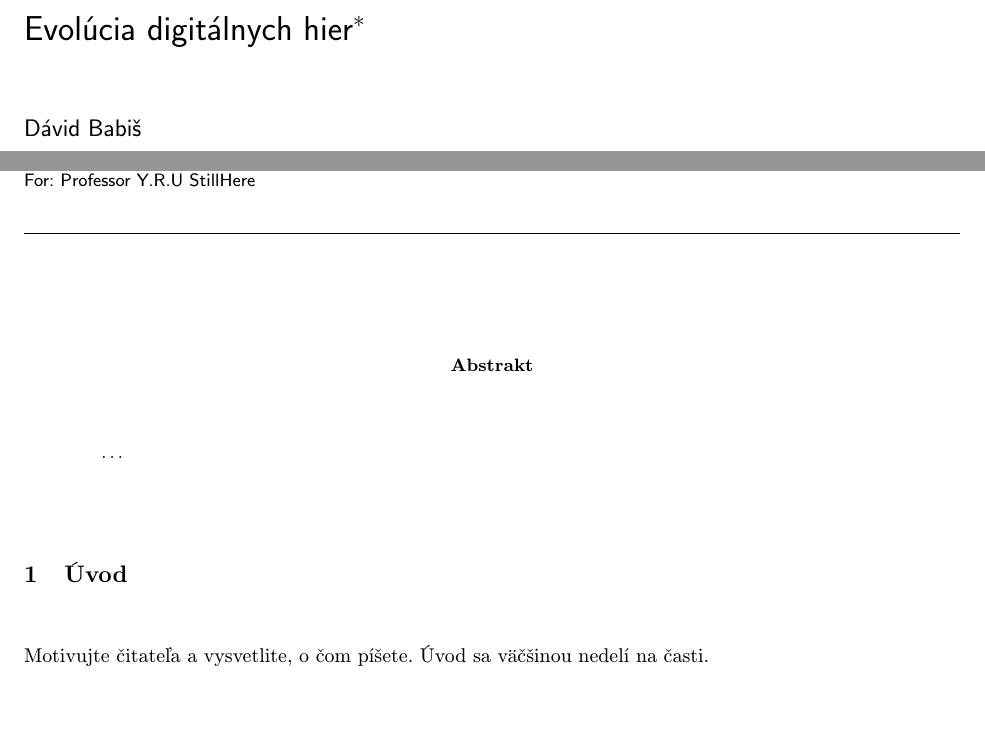
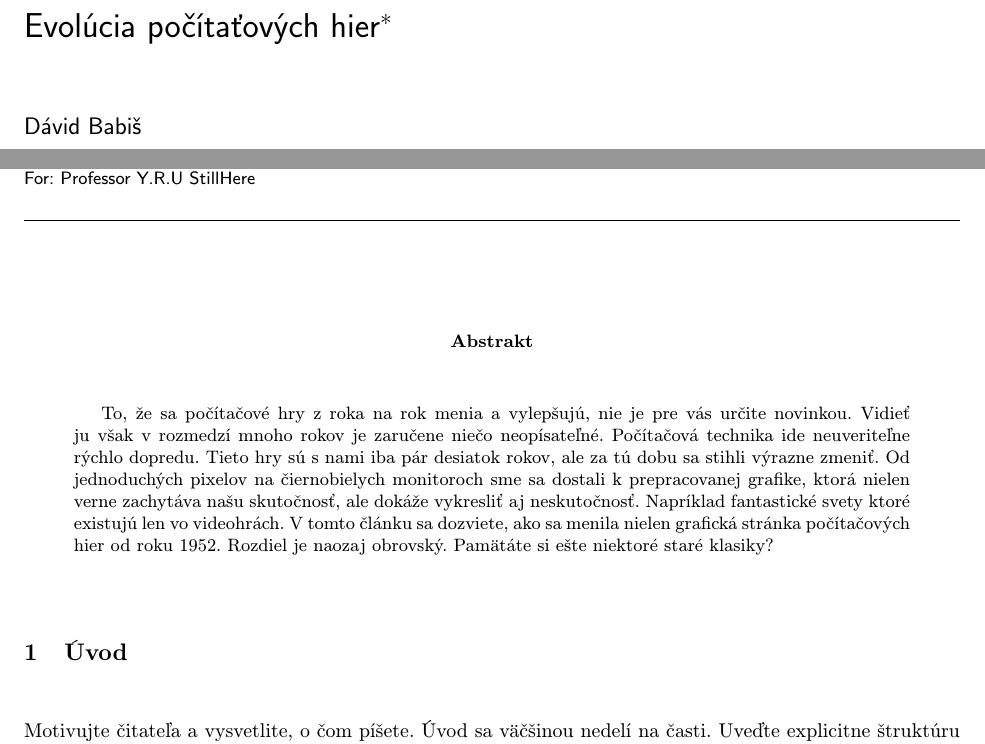
Before and after one commit to davidbabis/mip, a LaTeX document (clanok.tex): two parts of page 1 of 3, joined at a grey line, cut so that both start at the same text, the shorter picture padded with empty space. Compiled offline with pdfLaTeX.

Commit message:
Pridaný Abstrakt

```diff
--- a/clanok.tex
+++ b/clanok.tex
@@ -15,7 +15,7 @@
 
 \pagestyle{headings}
 
-\title{Evolúcia digitálnych hier\thanks{Semestrálny projekt v predmete Metódy inžinierskej práce, ak. rok 2022/23, vedenie: Dávid Babiš}} % meno a priezvisko vyučujúceho na cvičeniach
+\title{Evolúcia počítaťových hier\thanks{Semestrálny projekt v predmete Metódy inžinierskej práce, ak. rok 2022/23, vedenie: Dávid Babiš}} % meno a priezvisko vyučujúceho na cvičeniach
 
 \author{Dávid Babiš\\[2pt]
 	{\small Slovenská technická univerzita v Bratislave}\\
@@ -32,14 +32,13 @@
 \maketitle
 
 \begin{abstract}
-\ldots
+To, že sa počítačové hry z roka na rok menia a vylepšujú, nie je pre vás určite novinkou. Vidieť ju však v rozmedzí mnoho rokov je zaručene niečo neopísateľné. Počítačová technika ide neuveriteľne rýchlo dopredu. Tieto hry sú s nami iba pár desiatok rokov, ale za tú dobu sa stihli výrazne zmeniť. Od jednoduchých pixelov na čiernobielych monitoroch sme sa dostali k prepracovanej grafike, ktorá nielen verne zachytáva našu skutočnosť, ale dokáže vykresliť aj neskutočnosť. Napríklad fantastické svety ktoré existujú len vo videohrách.  V tomto článku sa dozviete, ako sa menila nielen grafická stránka počítačových hier od roku 1952. Rozdiel je naozaj obrovský. Pamätáte si ešte niektoré staré klasiky?
 \end{abstract}
 
 
 
 \section{Úvod}
 Motivujte čitateľa a vysvetlite, o čom píšete. Úvod sa väčšinou nedelí na časti.
-
 Uveďte explicitne štruktúru článku. Tu je nejaký príklad.
 Základný problém, ktorý bol naznačený v úvode, je podrobnejšie vysvetlený v časti~\ref{nejaka}.
 Dôležité súvislosti sú uvedené v častiach~\ref{dolezita} a~\ref{dolezitejsia}.
```
